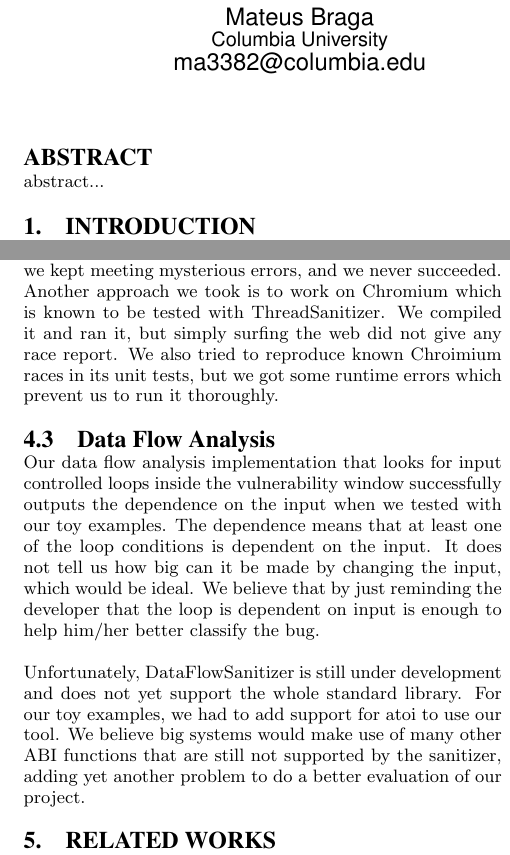
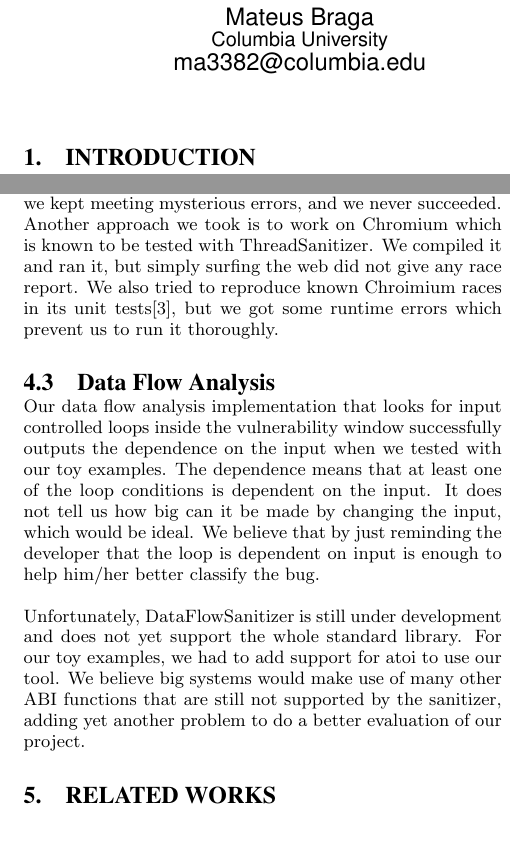
Before and after one commit to soccertack/tsan_report, a LaTeX paper (report.tex): two parts of the columns of pages 1 and 5 of 8, joined at a grey line, cut so that both start at the same text, the shorter picture padded with empty space. Compiled offline with pdfLaTeX.

Commit message:
remove empty abstract, update reference

```diff
--- a/report.tex
+++ b/report.tex
@@ -92,11 +92,6 @@ Jintack Lim\\
 % number that will appear in the \additionalauthors section.
 
 \maketitle
-\begin{abstract}
-
-abstract...
-
-\end{abstract}
 
 \section{Introduction}
 
@@ -246,7 +241,7 @@ Our static alias analysis attempt to form the vulnerability windows failed to ac
 
 \subsection{Modified ThreadSanitizer and Postprocessing}
 
-Our modification of ThreadSanitizer and postprocessor successfully gives the vulnerability windows, its sizes and allocated memory sizes if any. Figure \ref{fig:preprocessorOutput} is the result from the postprocessor. To evaluate our work, we need to run our tool on the real world programs. This attempts were not so successful. We first tried to reproduce existing bugs with Threadsanitizer. However, the versions of software are quite old (like mysql 4.x), so while compiling those programs we kept meeting mysterious errors, and we never succeeded. Another approach we took is to work on Chromium which is known to be tested with ThreadSanitizer. We compiled it and ran it, but simply surfing the web did not give any race report. We also tried to reproduce known Chroimium races in its unit tests, but we got some runtime errors which prevent us to run it thoroughly.
+Our modification of ThreadSanitizer and postprocessor successfully gives the vulnerability windows, its sizes and allocated memory sizes if any. Figure \ref{fig:preprocessorOutput} is the result from the postprocessor. To evaluate our work, we need to run our tool on the real world programs. This attempts were not so successful. We first tried to reproduce existing bugs with Threadsanitizer. However, the versions of software are quite old (like mysql 4.x), so while compiling those programs we kept meeting mysterious errors, and we never succeeded. Another approach we took is to work on Chromium which is known to be tested with ThreadSanitizer. We compiled it and ran it, but simply surfing the web did not give any race report. We also tried to reproduce known Chroimium races in its unit tests\cite{chromiumbug}, but we got some runtime errors which prevent us to run it thoroughly.
 
 \subsection{Data Flow Analysis}
 
```
Also changed, not shown: report.bib (+6 -0 lines).
